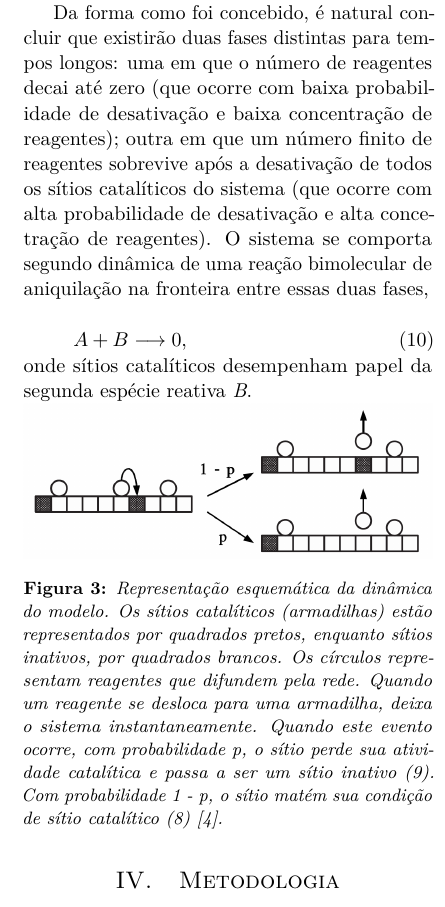
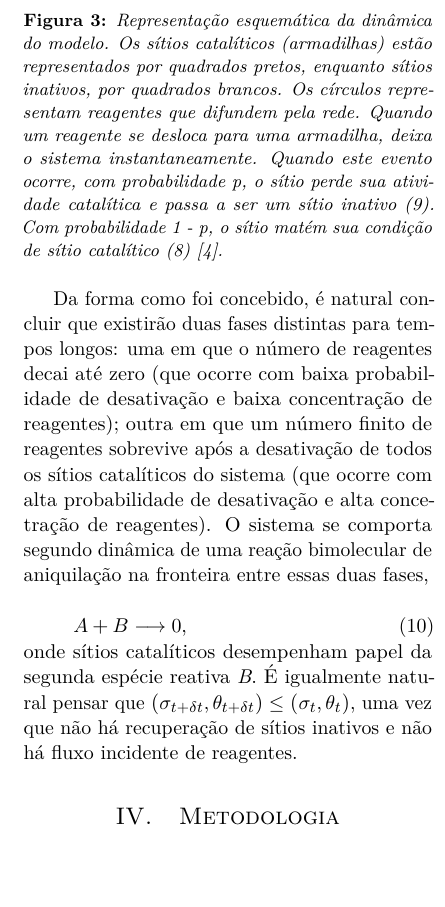
Before and after one commit to brenoec/cefetmg.pmm.simulation-project.latex, a LaTeX paper (main.tex, which reads sections/030-CatalystDeactivationModel.tex): part of one column of page 4 of 6, cut so that both start at the same text, the shorter picture padded with empty space. Compiled offline with pdfLaTeX.

Commit message:
model finalization

```diff
--- a/sections/030-CatalystDeactivationModel.tex
+++ b/sections/030-CatalystDeactivationModel.tex
@@ -54,3 +58,15 @@ representado graficamente na figura \ref{Figure-031-EsquemaModelo}.
+  \captionof{figure}{Representação esquemática da dinâmica do modelo.
+    Os sítios catalíticos (armadilhas) estão representados por quadrados pretos,
+    enquanto sítios inativos, por quadrados brancos. Os círculos representam
+    reagentes que difundem pela rede. Quando um reagente se desloca para uma
+    armadilha, deixa o sistema instantaneamente. Quando este evento ocorre, com
+    probabilidade \textit{p}, o sítio perde sua atividade catalítica e passa a
+    ser um sítio inativo (\ref{Equation-032-ModeloEnvenenamento}). Com probabilidade 1 -
+    \textit{p}, o sítio matém sua condição de sítio catalítico
+    (\ref{Equation-031-ModeloTradicional}) \cite{3}.\hfill \break}
+	\label{Figure-031-EsquemaModelo}
+}
+
 Da forma como foi concebido, é natural concluir que existirão duas fases
 distintas para tempos longos: uma em que o número de reagentes decai até zero
 (que ocorre com baixa probabilidade de desativação e baixa concentração de
@@ -71,20 +87,6 @@ entre essas duas fases,
 }
 
 \noindent onde sítios catalíticos desempenham papel da segunda espécie reativa
-\textit{B}.
-
-{
-  \centering
-  \captionsetup{type=figure}
-	\includegraphics[width=\columnwidth]{./figures/031-EsquemaModelo.png}
-  \captionof{figure}{Representação esquemática da dinâmica do modelo.
-    Os sítios catalíticos (armadilhas) estão representados por quadrados pretos,
-    enquanto sítios inativos, por quadrados brancos. Os círculos representam
-    reagentes que difundem pela rede. Quando um reagente se desloca para uma
-    armadilha, deixa o sistema instantaneamente. Quando este evento ocorre, com
-    probabilidade \textit{p}, o sítio perde sua atividade catalítica e passa a
-    ser um sítio inativo (\ref{Equation-032-ModeloEnvenenamento}). Com probabilidade 1 -
-    \textit{p}, o sítio matém sua condição de sítio catalítico
-    (\ref{Equation-031-ModeloTradicional}) \cite{3}.}
-	\label{Figure-031-EsquemaModelo}
-}
+\textit{B}. É igualmente natural pensar que $(\sigma_{t+\delta t},
+\theta_{t+\delta t}) \leq (\sigma_t, \theta_t)$, uma vez que não há recuperação
+de sítios inativos e não há fluxo incidente de reagentes.
```
Also changed, not shown: sections/030-CatalystDeactivationModel.tex (4 more changed lines).
